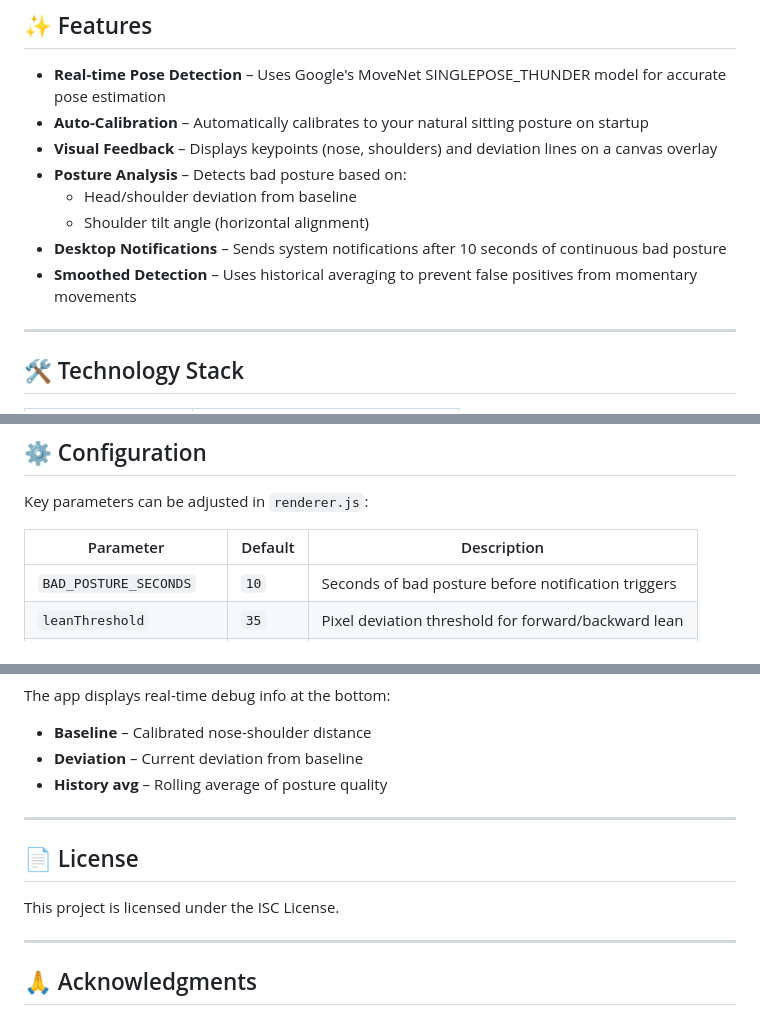
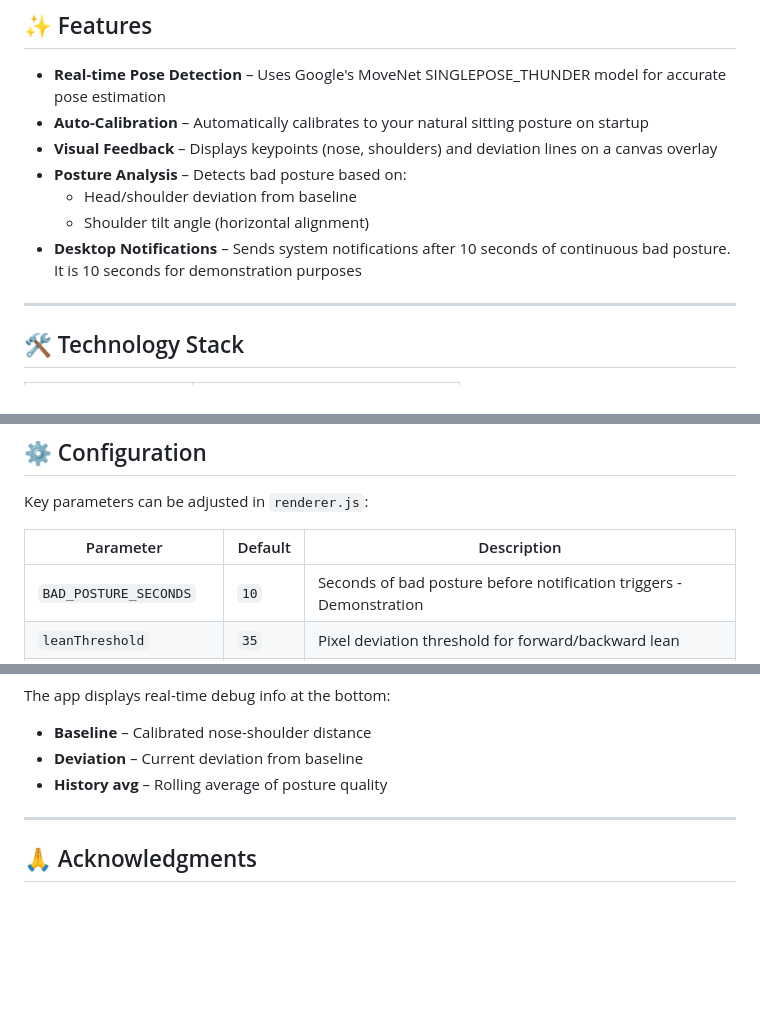
Before and after one commit to chuxs/Pose-Detection, a Markdown page: README.md, 3 parts joined by grey strips. Drawn GitHub-style; blank space fills up the shorter version.

Commit message:
docs: Update README to clarify desktop notification timing and remove license section

```diff
--- a/README.md
+++ b/README.md
@@ -16,8 +16,7 @@ A real-time posture monitoring desktop application built with Electron and Tenso
 - **Posture Analysis** – Detects bad posture based on:
   - Head/shoulder deviation from baseline
   - Shoulder tilt angle (horizontal alignment)
-- **Desktop Notifications** – Sends system notifications after 10 seconds of continuous bad posture
-- **Smoothed Detection** – Uses historical averaging to prevent false positives from momentary movements
+- **Desktop Notifications** – Sends system notifications after 10 seconds of continuous bad posture. It is 10 seconds for demonstration purposes
 
 ---
 
@@ -95,7 +94,7 @@ Key parameters can be adjusted in `renderer.js`:
 
 | Parameter | Default | Description |
 |-----------|---------|-------------|
-| `BAD_POSTURE_SECONDS` | `10` | Seconds of bad posture before notification triggers |
+| `BAD_POSTURE_SECONDS` | `10` | Seconds of bad posture before notification triggers - Demonstration|
 | `leanThreshold` | `35` | Pixel deviation threshold for forward/backward lean |
 | Shoulder angle threshold | `10°` | Maximum acceptable shoulder tilt angle |
 | Calibration samples | `30` | Number of frames collected during calibration |
@@ -184,12 +183,6 @@ The app displays real-time debug info at the bottom:
 
 ---
 
-## 📄 License
-
-This project is licensed under the ISC License.
-
----
-
 ## 🙏 Acknowledgments
 
 - [TensorFlow.js](https://www.tensorflow.org/js) – Machine learning in JavaScript
```
Also changed, not shown: other parts of README.md (+0 -2 lines).
